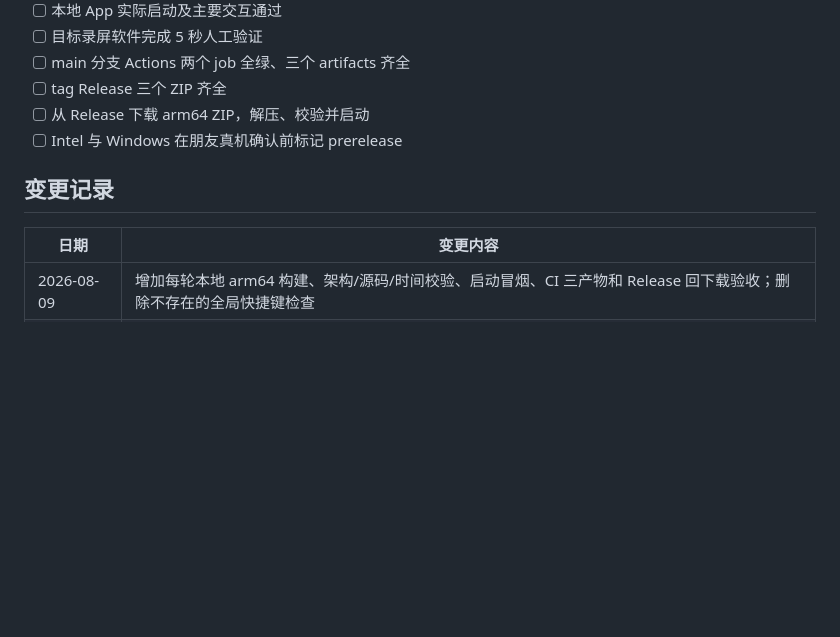
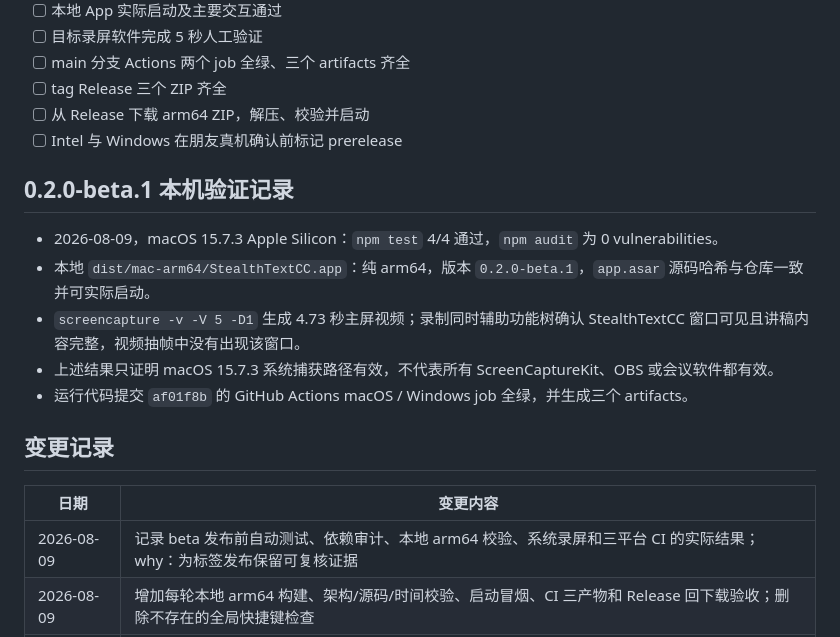
Before and after one commit to wen001-git/StealthTextCC, a Markdown page: docs/VERIFICATION.md, the part around the change. Rendered like a GitHub page; blank space fills up the shorter version.

Commit message:
记录 beta 发布前的本机与 CI 验证
保存自动测试、依赖审计、arm64 产物校验、macOS 系统录屏和三平台 artifacts 的实际结果，避免把单一捕获路径的成功外推到所有录屏软件。

Co-Authored-By: Claude Sonnet 4.6 <noreply@anthropic.com>

```diff
--- a/docs/VERIFICATION.md
+++ b/docs/VERIFICATION.md
@@ -95,9 +95,18 @@ StealthTextCC-<version>-win-x64.zip
 - [ ] 从 Release 下载 arm64 ZIP，解压、校验并启动
 - [ ] Intel 与 Windows 在朋友真机确认前标记 prerelease
 
+## 0.2.0-beta.1 本机验证记录
+
+- 2026-08-09，macOS 15.7.3 Apple Silicon：`npm test` 4/4 通过，`npm audit` 为 0 vulnerabilities。
+- 本地 `dist/mac-arm64/StealthTextCC.app`：纯 arm64，版本 `0.2.0-beta.1`，`app.asar` 源码哈希与仓库一致并可实际启动。
+- `screencapture -v -V 5 -D1` 生成 4.73 秒主屏视频；录制同时辅助功能树确认 StealthTextCC 窗口可见且讲稿内容完整，视频抽帧中没有出现该窗口。
+- 上述结果只证明 macOS 15.7.3 系统捕获路径有效，不代表所有 ScreenCaptureKit、OBS 或会议软件都有效。
+- 运行代码提交 `af01f8b` 的 GitHub Actions macOS / Windows job 全绿，并生成三个 artifacts。
+
 ## 变更记录
 
 | 日期 | 变更内容 |
 |------|---------|
+| 2026-08-09 | 记录 beta 发布前自动测试、依赖审计、本地 arm64 校验、系统录屏和三平台 CI 的实际结果；why：为标签发布保留可复核证据 |
 | 2026-08-09 | 增加每轮本地 arm64 构建、架构/源码/时间校验、启动冒烟、CI 三产物和 Release 回下载验收；删除不存在的全局快捷键检查 |
 | 2026-07-30 | 初版：4 项自动化测试、人工录屏和交互清单 |
```
Also changed, not shown: AGENTS.md (+5 -3 lines).
